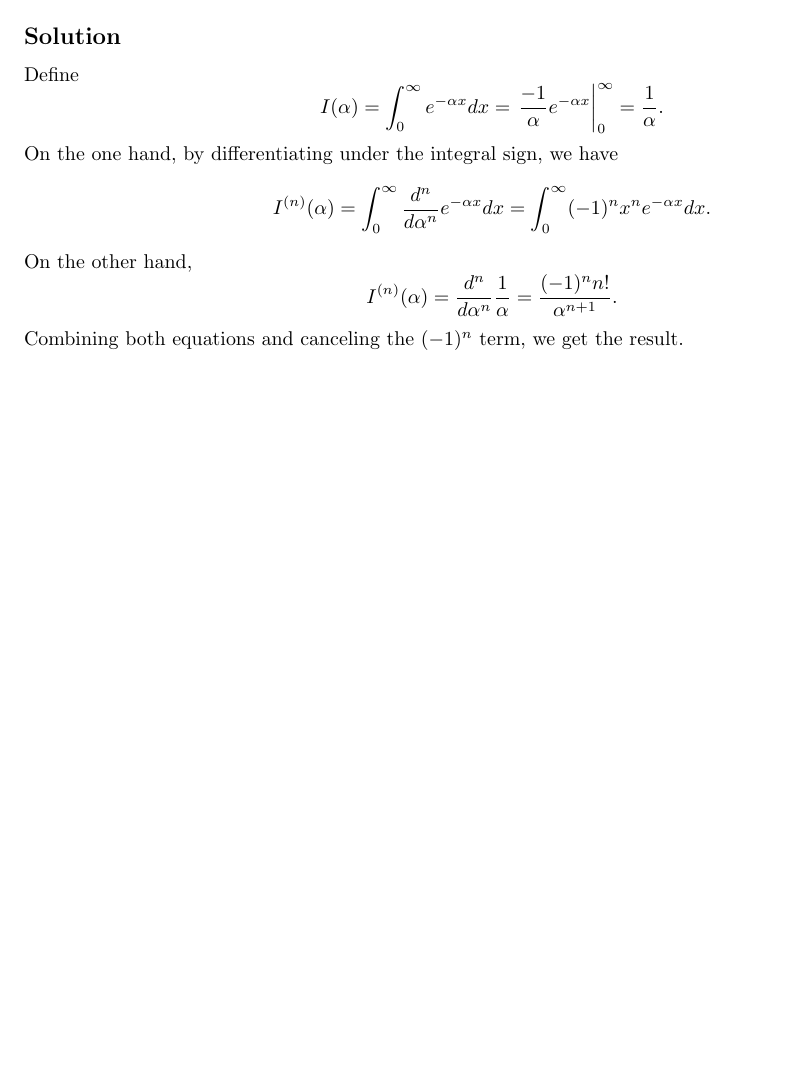
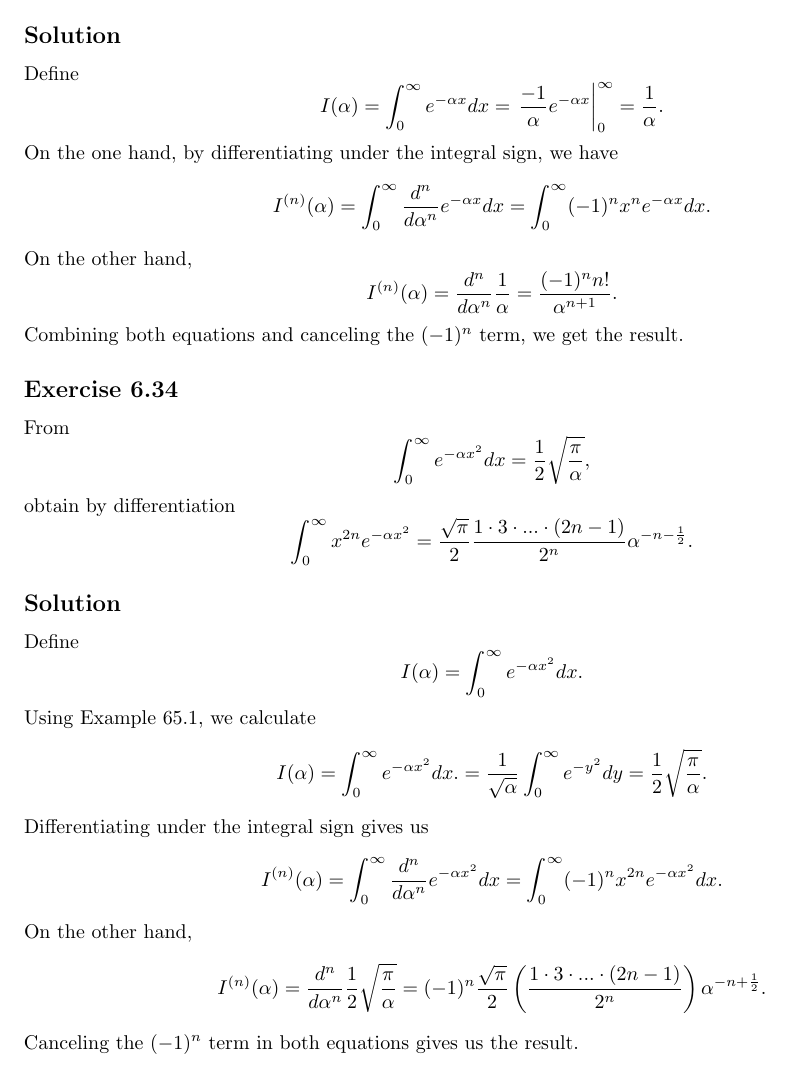
Before and after one commit to noudald/math-solutions, a LaTeX document (calculus/main.tex, which reads calculus/ch06.tex): part of page 10 of 10, cut so that both start at the same text, the shorter picture padded with empty space. Compiled offline with pdfLaTeX.

Commit message:
(CA) 6.34

```diff
--- a/calculus/ch06.tex
+++ b/calculus/ch06.tex
@@ -571,3 +571,39 @@ On the other hand,
         = \frac{(-1)^n n!}{\alpha^{n+1}}.
 \end{equation*}
 Combining both equations and canceling the $(-1)^n$ term, we get the result.
+
+
+\subsection*{Exercise 6.34}
+
+From
+\begin{equation*}
+    \int_0^{\infty} e^{-\alpha x^2} dx = \frac{1}{2} \sqrt{\frac{\pi}{\alpha}},
+\end{equation*}
+obtain by differentiation
+\begin{equation*}
+    \int_0^{\infty} x^{2n} e^{-\alpha x^2} = \frac{\sqrt{\pi}}{2} \frac{1 \cdot 3 \cdot ... \cdot (2n - 1)}{2^n} \alpha^{-n - \frac{1}{2}}.
+\end{equation*}
+
+\subsection*{Solution}
+
+Define
+\begin{equation*}
+    I(\alpha) = \int_0^{\infty} e^{-\alpha x^2} dx.
+\end{equation*}
+Using Example 65.1, we calculate
+\begin{equation*}
+    I(\alpha) = \int_0^{\infty} e^{-\alpha x^2} dx.
+        = \frac{1}{\sqrt{\alpha}} \int_0^{\infty} e^{-y^2} dy
+        = \frac{1}{2} \sqrt{\frac{\pi}{\alpha}}.
+\end{equation*}
+Differentiating under the integral sign gives us
+\begin{equation*}
+    I^{(n)}(\alpha) = \int_0^{\infty} \frac{d^n}{d\alpha^n} e^{-\alpha x^2} dx
+        = \int_0^{\infty} (-1)^n x^{2n} e^{-\alpha x^2} dx.
+\end{equation*}
+On the other hand,
+\begin{equation*}
+    I^{(n)}(\alpha) = \frac{d^n}{d\alpha^n} \frac{1}{2} \sqrt{\frac{\pi}{\alpha}}
+        = (-1)^n \frac{\sqrt{\pi}}{2} \left(\frac{1 \cdot 3 \cdot ... \cdot (2n - 1)}{2^n} \right) \alpha^{-n + \frac{1}{2}}.
+\end{equation*}
+Canceling the $(-1)^n$ term in both equations gives us the result.
```
